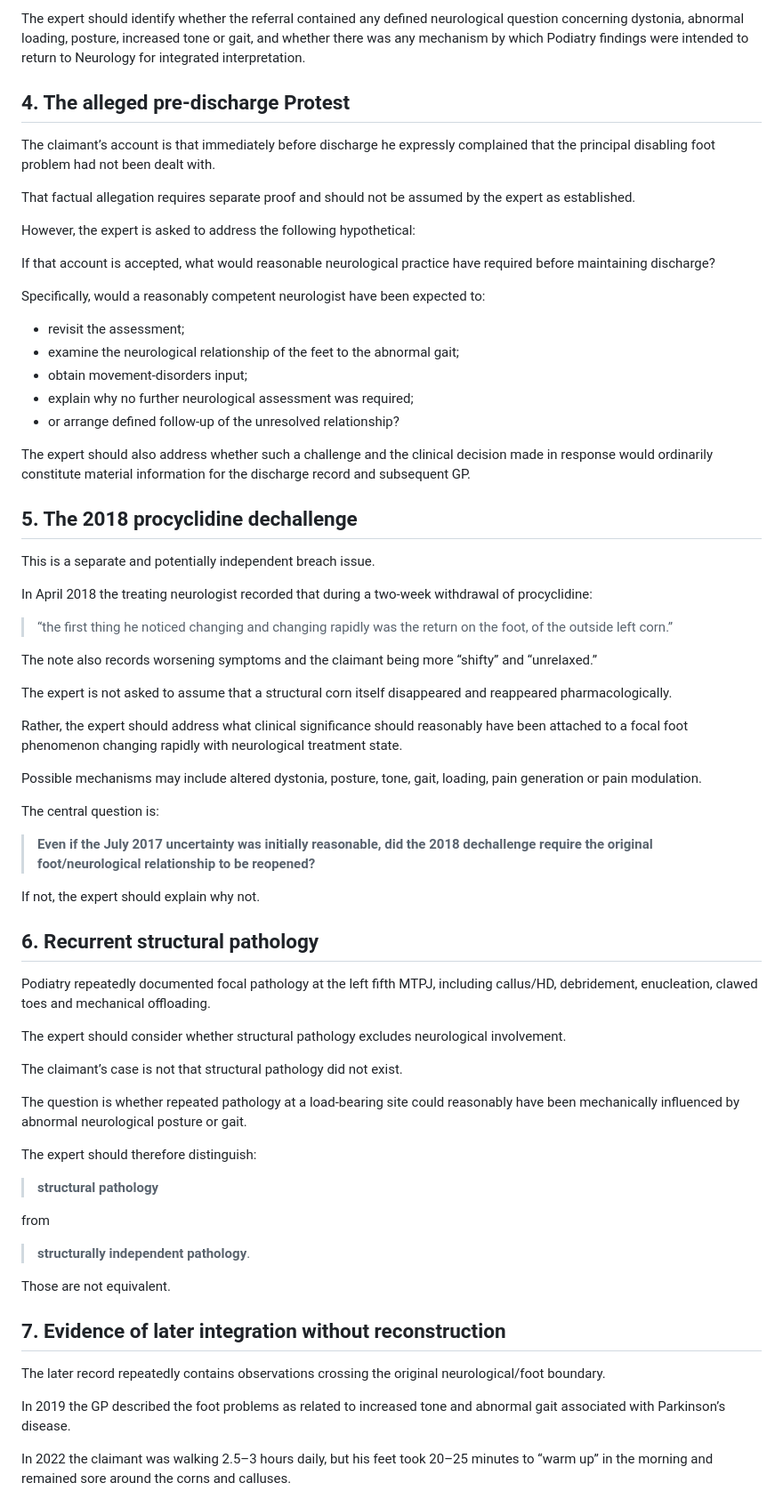
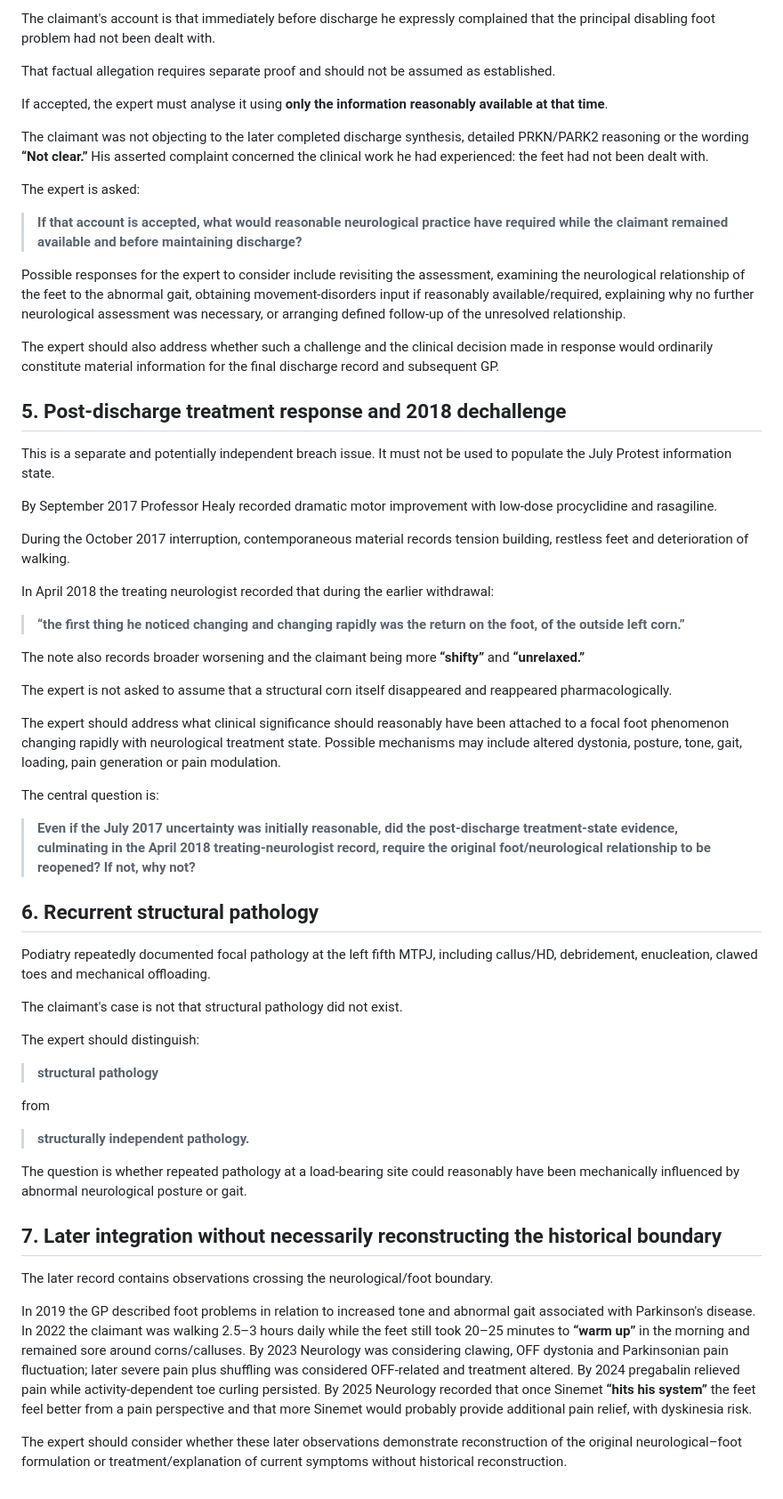
Before and after one commit to TitanicParker/strong-formulation, a Markdown page: EXPERT_INSTRUCTION_CLINICAL_LOCK_IN.md, the part around one of its changes. Shown at 89% size. Rendered like a GitHub page.

```diff
--- a/EXPERT_INSTRUCTION_CLINICAL_LOCK_IN.md
+++ b/EXPERT_INSTRUCTION_CLINICAL_LOCK_IN.md
@@ -69,73 +66,63 @@ It is whether Neurology had completed its own task before transferring practical
 
-The expert should identify whether the referral contained any defined neurological question concerning dystonia, abnormal loading, posture, increased tone or gait, and whether there was any mechanism by which Podiatry findings were intended to return to Neurology for integrated interpretation.
+The claimant's account is that immediately before discharge he expressly complained that the principal disabling foot problem had not been dealt with.
 
-## 4. The alleged pre-discharge Protest
+That factual allegation requires separate proof and should not be assumed as established.
 
-The claimant’s account is that immediately before discharge he expressly complained that the principal disabling foot problem had not been dealt with.
+If accepted, the expert must analyse it using **only the information reasonably available at that time**.
 
-That factual allegation requires separate proof and should not be assumed by the expert as established.
+The claimant was not objecting to the later completed discharge synthesis, detailed PRKN/PARK2 reasoning or the wording **“Not clear.”** His asserted complaint concerned the clinical work he had experienced: the feet had not been dealt with.
 
-However, the expert is asked to address the following hypothetical:
+The expert is asked:
 
-If that account is accepted, what would reasonable neurological practice have required before maintaining discharge?
+> **If that account is accepted, what would reasonable neurological practice have required while the claimant remained available and before maintaining discharge?**
 
-Specifically, would a reasonably competent neurologist have been expected to:
+Possible responses for the expert to consider include revisiting the assessment, examining the neurological relationship of the feet to the abnormal gait, obtaining movement-disorders input if reasonably available/required, explaining why no further neurological assessment was necessary, or arranging defined follow-up of the unresolved relationship.
 
-- revisit the assessment;
-- examine the neurological relationship of the feet to the abnormal gait;
-- obtain movement-disorders input;
-- explain why no further neurological assessment was required;
-- or arrange defined follow-up of the unresolved relationship?
+The expert should also address whether such a challenge and the clinical decision made in response would ordinarily constitute material information for the final discharge record and subsequent GP.
 
-The expert should also address whether such a challenge and the clinical decision made in response would ordinarily constitute material information for the discharge record and subsequent GP.
+## 5. Post-discharge treatment response and 2018 dechallenge
 
-## 5. The 2018 procyclidine dechallenge
+This is a separate and potentially independent breach issue. It must not be used to populate the July Protest information state.
 
-This is a separate and potentially independent breach issue.
+By September 2017 Professor Healy recorded dramatic motor improvement with low-dose procyclidine and rasagiline.
 
-In April 2018 the treating neurologist recorded that during a two-week withdrawal of procyclidine:
+During the October 2017 interruption, contemporaneous material records tension building, restless feet and deterioration of walking.
 
-> “the first thing he noticed changing and changing rapidly was the return on the foot, of the outside left corn.”
+In April 2018 the treating neurologist recorded that during the earlier withdrawal:
 
-The note also records worsening symptoms and the claimant being more “shifty” and “unrelaxed.”
+> **“the first thing he noticed changing and changing rapidly was the return on the foot, of the outside left corn.”**
+
+The note also records broader worsening and the claimant being more **“shifty”** and **“unrelaxed.”**
 
 The expert is not asked to assume that a structural corn itself disappeared and reappeared pharmacologically.
 
-Rather, the expert should address what clinical significance should reasonably have been attached to a focal foot phenomenon changing rapidly with neurological treatment state.
-
-Possible mechanisms may include altered dystonia, posture, tone, gait, loading, pain generation or pain modulation.
+The expert should address what clinical significance should reasonably have been attached to a focal foot phenomenon changing rapidly with neurological treatment state. Possible mechanisms may include altered dystonia, posture, tone, gait, loading, pain generation or pain modulation.
 
 The central question is:
 
-> **Even if the July 2017 uncertainty was initially reasonable, did the 2018 dechallenge require the original foot/neurological relationship to be reopened?**
-
-If not, the expert should explain why not.
+> **Even if the July 2017 uncertainty was initially reasonable, did the post-discharge treatment-state evidence, culminating in the April 2018 treating-neurologist record, require the original foot/neurological relationship to be reopened? If not, why not?**
 
 ## 6. Recurrent structural pathology
 
 Podiatry repeatedly documented focal pathology at the left fifth MTPJ, including callus/HD, debridement, enucleation, clawed toes and mechanical offloading.
 
-The expert should consider whether structural pathology excludes neurological involvement.
+The claimant's case is not that structural pathology did not exist.
 
-The claimant’s case is not that structural pathology did not exist.
-
-The question is whether repeated pathology at a load-bearing site could reasonably have been mechanically influenced by abnormal neurological posture or gait.
-
-The expert should therefore distinguish:
+The expert should distinguish:
 
 > **structural pathology**
 
 from
 
-> **structurally independent pathology**.
+> **structurally independent pathology.**
 
-Those are not equivalent.
+The question is whether repeated pathology at a load-bearing site could reasonably have been mechanically influenced by abnormal neurological posture or gait.
 
-## 7. Evidence of later integration without reconstruction
+## 7. Later integration without necessarily reconstructing the historical boundary
 
-The later record repeatedly contains observations crossing the original neurological/foot boundary.
+The later record contains observations crossing the neurological/foot boundary.
 
-In 2019 the GP described the foot problems as related to increased tone and abnormal gait associated with Parkinson’s disease.
+In 2019 the GP described foot problems in relation to increased tone and abnormal gait associated with Parkinson's disease. In 2022 the claimant was walking 2.5–3 hours daily while the feet still took 20–25 minutes to **“warm up”** in the morning and remained sore around corns/calluses. By 2023 Neurology was considering clawing, OFF dystonia and Parkinsonian pain fluctuation; later severe pain plus shuffling was considered OFF-related and treatment altered. By 2024 pregabalin relieved pain while activity-dependent toe curling persisted. By 2025 Neurology recorded that once Sinemet **“hits his system”** the feet feel better from a pain perspective and that more Sinemet would probably provide additional pain relief, with dyskinesia risk.
 
-In 2022 the claimant was walking 2.5–3 hours daily, but his feet took 20–25 minutes to “warm up” in the morning and remained sore around the corns and calluses.
+The expert should consider whether these later observations demonstrate reconstruction of the original neurological–foot formulation or treatment/explanation of current symptoms without historical reconstruction.
 
```
Also changed, not shown: other parts of EXPERT_INSTRUCTION_CLINICAL_LOCK_IN.md (+53 -87 lines).
